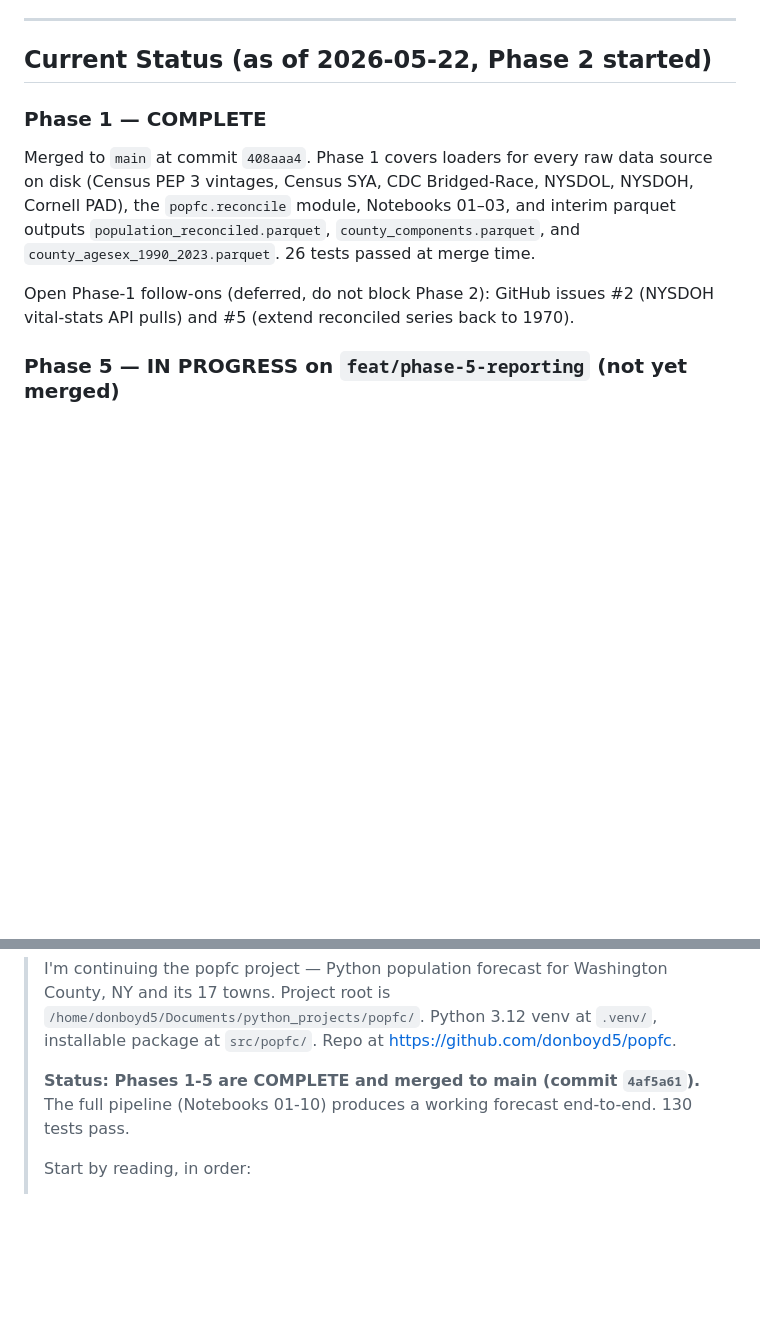
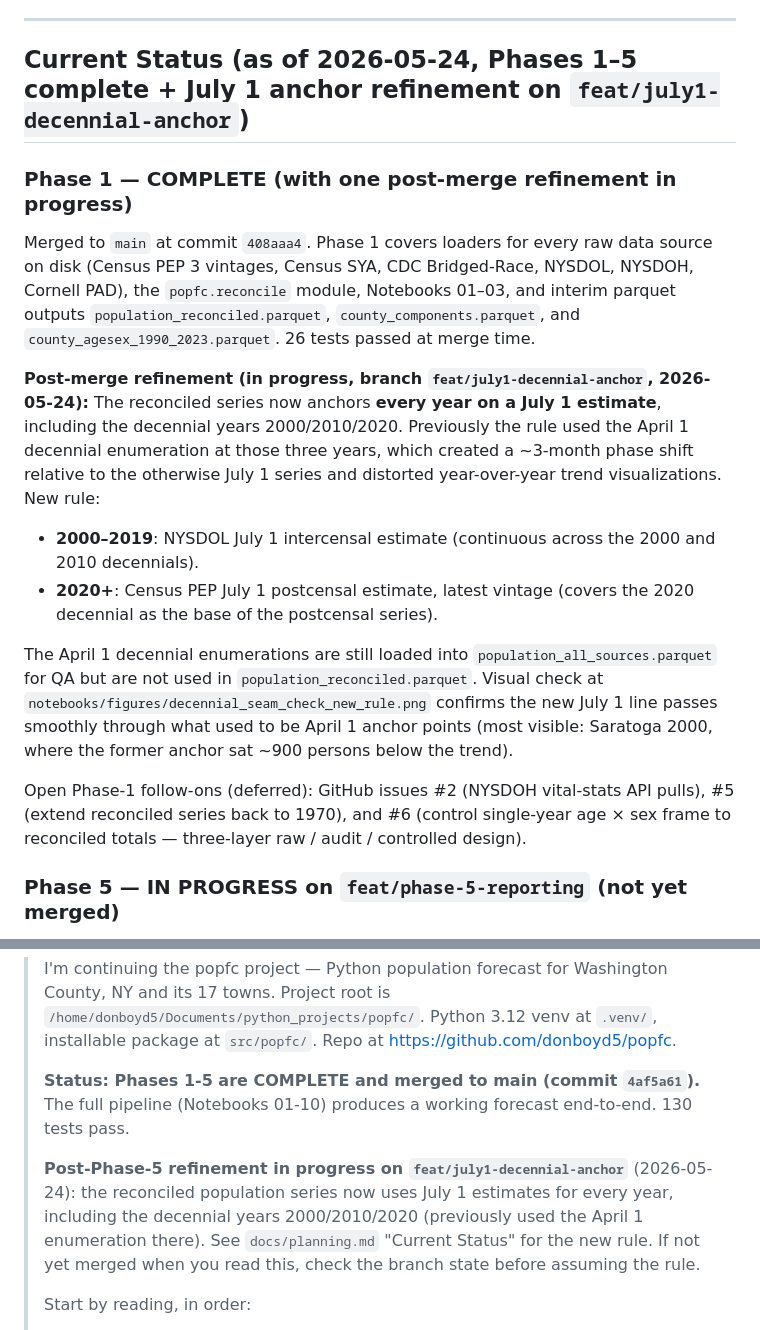
Before and after one commit to donboyd5/popfc, a Markdown page: docs/planning.md, 2 parts joined by grey strips. Rendered like a GitHub page; blank space fills up the shorter version.

Commit message:
docs(planning): note July 1 decennial-anchor refinement
Records the post-Phase-5 reconciliation rule change (branch
`feat/july1-decennial-anchor`): the reconciled population series now
uses July 1 estimates at the decennial years 2000/2010/2020, not the
April 1 decennial enumerations. New rule documented in "Current Status"
and flagged in the resume prompt.

Also adds issue #6 to the open Phase-1 follow-ons list (control single-
year age × sex frame to reconciled totals).

Co-Authored-By: Claude Opus 4.7 (1M context) <noreply@anthropic.com>

```diff
--- a/docs/planning.md
+++ b/docs/planning.md
@@ -50,13 +50,20 @@ raw data lives in `data_raw/` (fetched via the download pipeline).
 
 ---
 
-## Current Status (as of 2026-05-22, Phase 2 started)
+## Current Status (as of 2026-05-24, Phases 1–5 complete + July 1 anchor refinement on `feat/july1-decennial-anchor`)
 
-### Phase 1 — COMPLETE
+### Phase 1 — COMPLETE (with one post-merge refinement in progress)
 
 Merged to `main` at commit `408aaa4`. Phase 1 covers loaders for every raw data source on disk (Census PEP 3 vintages, Census SYA, CDC Bridged-Race, NYSDOL, NYSDOH, Cornell PAD), the `popfc.reconcile` module, Notebooks 01–03, and interim parquet outputs `population_reconciled.parquet`, `county_components.parquet`, and `county_agesex_1990_2023.parquet`. 26 tests passed at merge time.
 
-Open Phase-1 follow-ons (deferred, do not block Phase 2): GitHub issues #2 (NYSDOH vital-stats API pulls) and #5 (extend reconciled series back to 1970).
+**Post-merge refinement (in progress, branch `feat/july1-decennial-anchor`, 2026-05-24):** The reconciled series now anchors **every year on a July 1 estimate**, including the decennial years 2000/2010/2020. Previously the rule used the April 1 decennial enumeration at those three years, which created a ~3-month phase shift relative to the otherwise July 1 series and distorted year-over-year trend visualizations. New rule:
+
+- **2000–2019**: NYSDOL July 1 intercensal estimate (continuous across the 2000 and 2010 decennials).
+- **2020+**: Census PEP July 1 postcensal estimate, latest vintage (covers the 2020 decennial as the base of the postcensal series).
+
+The April 1 decennial enumerations are still loaded into `population_all_sources.parquet` for QA but are not used in `population_reconciled.parquet`. Visual check at `notebooks/figures/decennial_seam_check_new_rule.png` confirms the new July 1 line passes smoothly through what used to be April 1 anchor points (most visible: Saratoga 2000, where the former anchor sat ~900 persons below the trend).
+
+Open Phase-1 follow-ons (deferred): GitHub issues #2 (NYSDOH vital-stats API pulls), #5 (extend reconciled series back to 1970), and #6 (control single-year age × sex frame to reconciled totals — three-layer raw / audit / controlled design).
 
 ### Phase 5 — IN PROGRESS on `feat/phase-5-reporting` (not yet merged)
 
@@ -374,6 +381,12 @@ Copy-paste into a new session to continue:
 > The full pipeline (Notebooks 01-10) produces a working forecast end-to-end.
 > 130 tests pass.
 >
+> **Post-Phase-5 refinement in progress on `feat/july1-decennial-anchor`** (2026-05-24): the
+> reconciled population series now uses July 1 estimates for every year, including
+> the decennial years 2000/2010/2020 (previously used the April 1 enumeration there).
+> See `docs/planning.md` "Current Status" for the new rule. If not yet merged when
+> you read this, check the branch state before assuming the rule.
+>
 > Start by reading, in order:
 > 1. `CLAUDE.md`            — project rules (git workflow, data conventions)
 > 2. `docs/workflow.md`     — how to run the pipeline end-to-end
```
